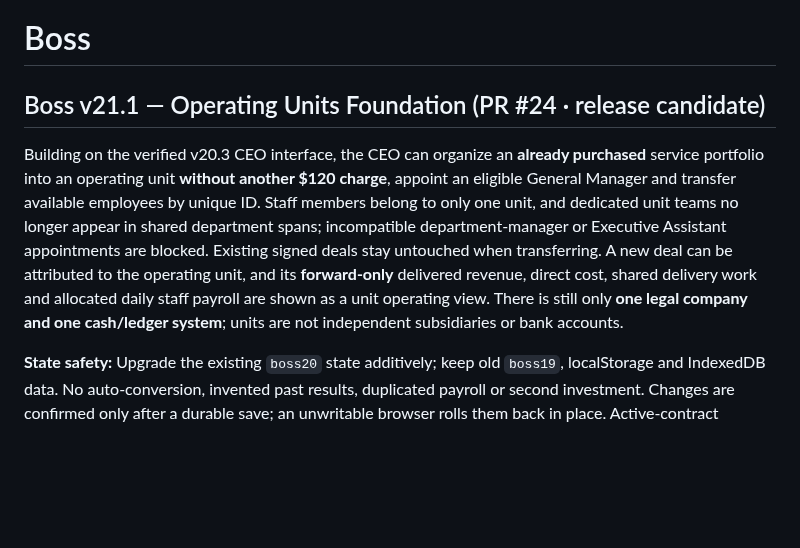
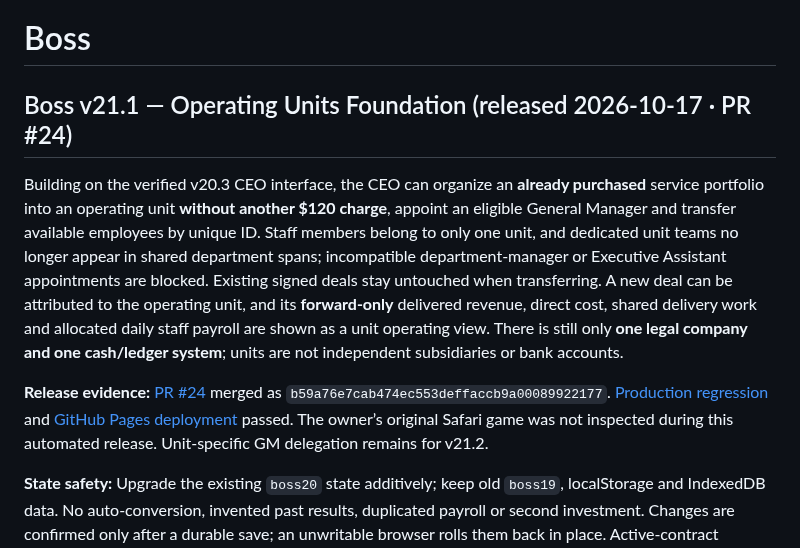
Before and after one commit to BSAVCI1/Boss, a Markdown page: README.md, the part around the change. GitHub-like rendering; blank space fills up the shorter version.

Commit message:
Synchronize README.md with verified v21.1 release and v21.2 boundaries

```diff
--- a/README.md
+++ b/README.md
@@ -1,8 +1,10 @@
 # Boss
 
-## Boss v21.1 — Operating Units Foundation (PR #24 · release candidate)
+## Boss v21.1 — Operating Units Foundation (released 2026-10-17 · PR #24)
 
 Building on the verified v20.3 CEO interface, the CEO can organize an **already purchased** service portfolio into an operating unit **without another $120 charge**, appoint an eligible General Manager and transfer available employees by unique ID. Staff members belong to only one unit, and dedicated unit teams no longer appear in shared department spans; incompatible department-manager or Executive Assistant appointments are blocked. Existing signed deals stay untouched when transferring. A new deal can be attributed to the operating unit, and its **forward-only** delivered revenue, direct cost, shared delivery work and allocated daily staff payroll are shown as a unit operating view. There is still only **one legal company and one cash/ledger system**; units are not independent subsidiaries or bank accounts.
+
+**Release evidence:** [PR #24](https://github.com/BSAVCI1/Boss/pull/24) merged as `b59a76e7cab474ec553deffaccb9a00089922177`. [Production regression](https://github.com/BSAVCI1/Boss/actions/runs/39065136825) and [GitHub Pages deployment](https://github.com/BSAVCI1/Boss/actions/runs/39065136237) passed. The owner’s original Safari game was not inspected during this automated release. Unit-specific GM delegation remains for v21.2.
 
 **State safety:** Upgrade the existing `boss20` state additively; keep old `boss19`, localStorage and IndexedDB data. No auto-conversion, invented past results, duplicated payroll or second investment. Changes are confirmed only after a durable save; an unwritable browser rolls them back in place. Active-contract assignees cannot transfer until the contract is completed. Real-browser checks cover the 390px UI and quota-failure reload; full financial and 730-day checks are release gates.
 
```
